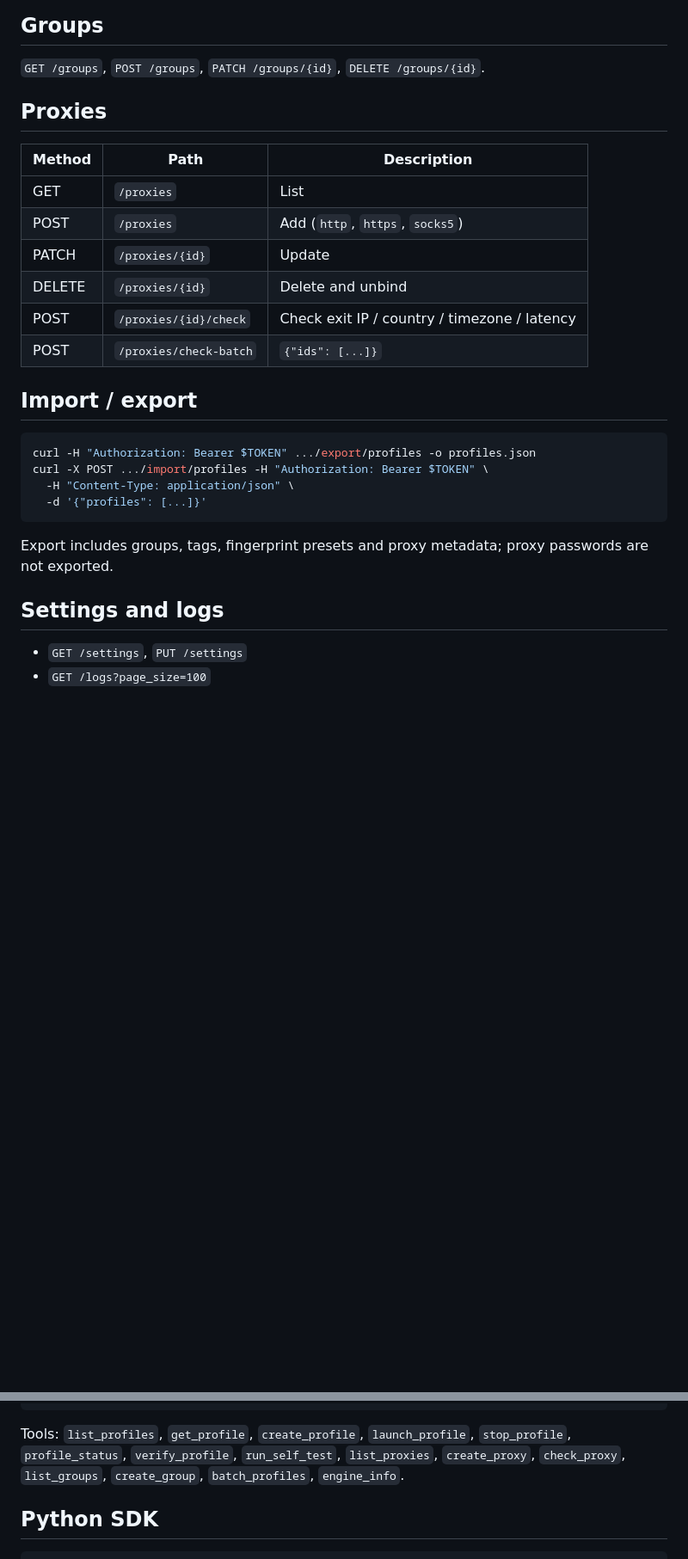
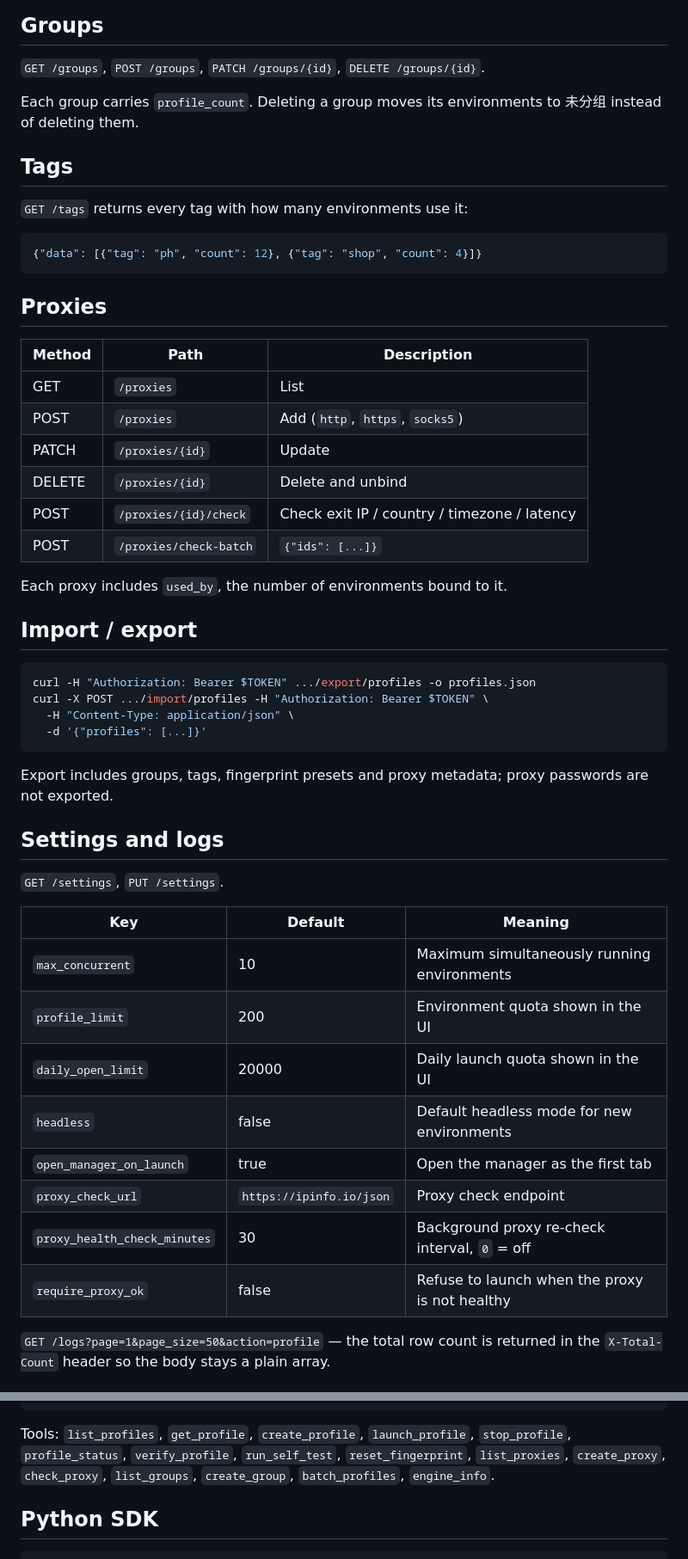
Before and after one commit to yushui2022/Moltskin, a Markdown page: docs/API.md, 2 parts joined by grey strips. Shown at 86% size. Drawn GitHub-style; blank space fills up the shorter version.

````diff
--- a/docs/API.md
+++ b/docs/API.md
@@ -100,6 +124,17 @@ Response: `{ "ok": 2, "failed": 0, "results": [...] }`.
 
 `GET /groups`, `POST /groups`, `PATCH /groups/{id}`, `DELETE /groups/{id}`.
 
+Each group carries `profile_count`. Deleting a group moves its environments to
+未分组 instead of deleting them.
+
+## Tags
+
+`GET /tags` returns every tag with how many environments use it:
+
+```json
+{"data": [{"tag": "ph", "count": 12}, {"tag": "shop", "count": 4}]}
+```
+
 ## Proxies
 
 | Method | Path | Description |
@@ -110,6 +145,8 @@ Response: `{ "ok": 2, "failed": 0, "results": [...] }`.
 | DELETE | `/proxies/{id}` | Delete and unbind |
 | POST | `/proxies/{id}/check` | Check exit IP / country / timezone / latency |
 | POST | `/proxies/check-batch` | `{"ids": [...]}` |
+
+Each proxy includes `used_by`, the number of environments bound to it.
 
 ## Import / export
 
@@ -125,5 +162,19 @@ passwords are not exported.
 
 ## Settings and logs
 
-- `GET /settings`, `PUT /settings`
-- `GET /logs?page_size=100`
+`GET /settings`, `PUT /settings`.
+
+| Key | Default | Meaning |
+|---|---|---|
+| `max_concurrent` | 10 | Maximum simultaneously running environments |
+| `profile_limit` | 200 | Environment quota shown in the UI |
+| `daily_open_limit` | 20000 | Daily launch quota shown in the UI |
+| `headless` | false | Default headless mode for new environments |
+| `open_manager_on_launch` | true | Open the manager as the first tab |
+| `proxy_check_url` | `https://ipinfo.io/json` | Proxy check endpoint |
+| `proxy_health_check_minutes` | 30 | Background proxy re-check interval, `0` = off |
+| `require_proxy_ok` | false | Refuse to launch when the proxy is not healthy |
+
+`GET /logs?page=1&page_size=50&action=profile` — the total row count is returned
+in the `X-Total-Count` header so the body stays a plain array.
+
@@ -146,8 +214,8 @@ Start the service, then configure your MCP client:
 
 Tools: `list_profiles`, `get_profile`, `create_profile`, `launch_profile`,
 `stop_profile`, `profile_status`, `verify_profile`, `run_self_test`,
-`list_proxies`, `create_proxy`, `check_proxy`, `list_groups`, `create_group`,
-`batch_profiles`, `engine_info`.
+`reset_fingerprint`, `list_proxies`, `create_proxy`, `check_proxy`,
+`list_groups`, `create_group`, `batch_profiles`, `engine_info`.
 
 ## Python SDK
 
````
Also changed, not shown: other parts of docs/API.md (+42 -1 lines), CHANGELOG.md (+48 -0 lines), README.md (+10 -3 lines), docs/screenshots/batch-create.png (added), docs/screenshots/create-profile.png, docs/screenshots/home.png (added), docs/screenshots/overview.png, 8 other files.
